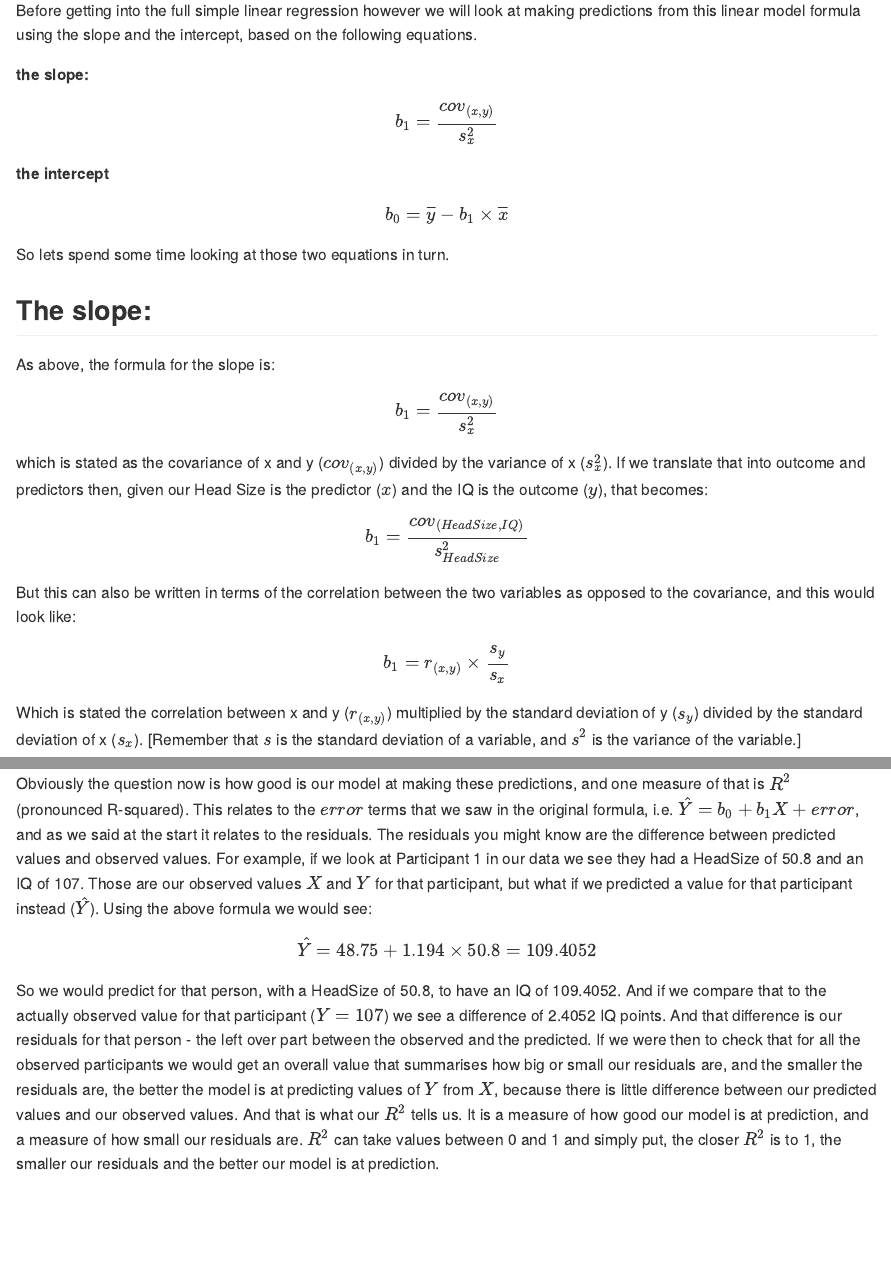
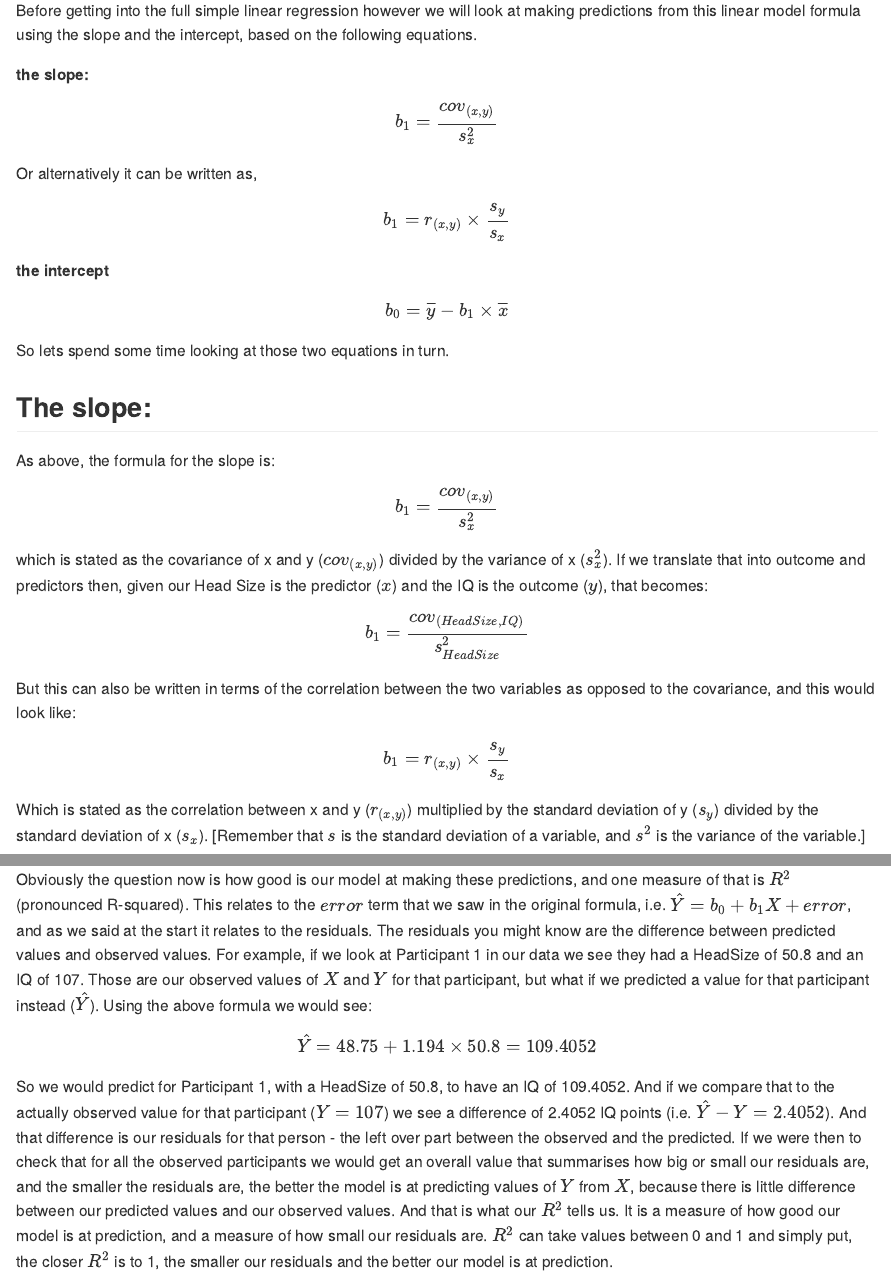
Before and after one commit to PsyTeachR/handyworkbook, an R Markdown document (01-s01-lab05a.Rmd): the page in a window 1100 px wide, from 1120 px down, and a second part further down, joined at a grey line. The pictures show the output file docs/01-s01-lab05a.md that the author committed with the source, drawn offline in the style of GitHub.

Commit message:
SLR updates

```diff
--- a/01-s01-lab05a.Rmd
+++ b/01-s01-lab05a.Rmd
@@ -51,6 +51,10 @@ Before getting into the full simple linear regression however we will look at ma
 
 $$b_{1} = \frac{cov_{(x, y)}}{s^2_{x}}$$
 
+Or alternatively it can be written as,
+
+$$b_{1} = r_{(x,y)} \times \frac{s_{y}}{s_{x}}$$
+
 **the intercept**
 
 $$b_{0} = \overline{y} - b_{1} \times \overline{x}$$
@@ -71,7 +75,7 @@ But this can also be written in terms of the correlation between the two variabl
 
 $$b_{1} = r_{(x,y)} \times \frac{s_{y}}{s_{x}}$$
 
-Which is stated the correlation between x and y ($r_{(x,y)}$) multiplied by the standard deviation of y ($s_{y}$) divided by the standard deviation of x ($s_{x}$). [Remember that $s$ is the standard deviation of a variable, and $s^2$ is the variance of the variable.]
+Which is stated as the correlation between x and y ($r_{(x,y)}$) multiplied by the standard deviation of y ($s_{y}$) divided by the standard deviation of x ($s_{x}$). [Remember that $s$ is the standard deviation of a variable, and $s^2$ is the variance of the variable.]
 
 And again we can translate that back into terms of HeadSize ($x$) and IQ ($y$) as:
 
@@ -173,11 +177,11 @@ Meaning that for a participant with a HeadSize of `r HSp2` we would predict an I
 
 ## The R-squared
 
-Obviously the question now is how good is our model at making these predictions, and one measure of that is $R^2$ (pronounced R-squared). This relates to the $error$ terms that we saw in the original formula, i.e. $\hat{Y} = b_{0} + b_{1}X + error$, and as we said at the start it relates to the residuals. The residuals you might know are the difference between predicted values and observed values. For example, if we look at Participant 1 in our data we see they had a HeadSize of `r dat_o %>% slice(1) %>% pull(HeadSize)` and an IQ of `r dat_o %>% slice(1) %>% pull(IQ)`.  Those are our observed values $X$ and $Y$ for that participant, but what if we predicted a value for that participant instead ($\hat{Y}$). Using the above formula we would see:
+Obviously the question now is how good is our model at making these predictions, and one measure of that is $R^2$ (pronounced R-squared). This relates to the $error$ term that we saw in the original formula, i.e. $\hat{Y} = b_{0} + b_{1}X + error$, and as we said at the start it relates to the residuals. The residuals you might know are the difference between predicted values and observed values. For example, if we look at Participant 1 in our data we see they had a HeadSize of `r dat_o %>% slice(1) %>% pull(HeadSize)` and an IQ of `r dat_o %>% slice(1) %>% pull(IQ)`.  Those are our observed values of $X$ and $Y$ for that participant, but what if we predicted a value for that participant instead ($\hat{Y}$). Using the above formula we would see:
 
 $$\hat{Y} = `r intercept` + `r slope` \times `r dat_o %>% slice(1) %>% pull(HeadSize)` = `r intercept + slope * (dat_o %>% slice(1) %>% pull(HeadSize))`$$
 
-So we would predict for that person, with a HeadSize of `r dat_o %>% slice(1) %>% pull(HeadSize)`, to have an IQ of `r intercept + slope * (dat_o %>% slice(1) %>% pull(HeadSize))`. And if we compare that to the actually observed value for that participant ($Y = `r dat_o %>% slice(1) %>% pull(IQ)`$) we see a difference of `r abs((intercept + slope * (dat_o %>% slice(1) %>% pull(HeadSize))) - (dat_o %>% slice(1) %>% pull(IQ)))` IQ points. And that difference is our residuals for that person - the left over part between the observed and the predicted. If we were then to check that for all the observed participants we would get an overall value that summarises how big or small our residuals are, and the smaller the residuals are, the better the model is at predicting values of $Y$ from $X$, because there is little difference between our predicted values and our observed values. And that is what our $R^2$ tells us. It is a measure of how good our model is at prediction, and a measure of how small our residuals are. $R^2$ can take values between 0 and 1 and simply put, the closer $R^2$ is to 1, the smaller our residuals and the better our model is at prediction.
+So we would predict for Participant 1, with a HeadSize of `r dat_o %>% slice(1) %>% pull(HeadSize)`, to have an IQ of `r intercept + slope * (dat_o %>% slice(1) %>% pull(HeadSize))`. And if we compare that to the actually observed value for that participant ($Y = `r dat_o %>% slice(1) %>% pull(IQ)`$) we see a difference of `r abs((intercept + slope * (dat_o %>% slice(1) %>% pull(HeadSize))) - (dat_o %>% slice(1) %>% pull(IQ)))` IQ points (i.e. $\hat{Y} - Y = `r abs((intercept + slope * (dat_o %>% slice(1) %>% pull(HeadSize))) - (dat_o %>% slice(1) %>% pull(IQ)))`$). And that difference is our residuals for that person - the left over part between the observed and the predicted. If we were then to check that for all the observed participants we would get an overall value that summarises how big or small our residuals are, and the smaller the residuals are, the better the model is at predicting values of $Y$ from $X$, because there is little difference between our predicted values and our observed values. And that is what our $R^2$ tells us. It is a measure of how good our model is at prediction, and a measure of how small our residuals are. $R^2$ can take values between 0 and 1 and simply put, the closer $R^2$ is to 1, the smaller our residuals and the better our model is at prediction.
 
 Now there is a full approach to calculating the $R^2$ which we will show you in a little bit, but when you are dealing with simple linear regression as we are here, there is a quick approach that gives the same answer, and it is:
 
```
Also changed, not shown: docs/01-s01-lab05a.md, docs/search_index.json, 01-s01-lab05a.Rmd (2 more changed lines), 1 other file.
